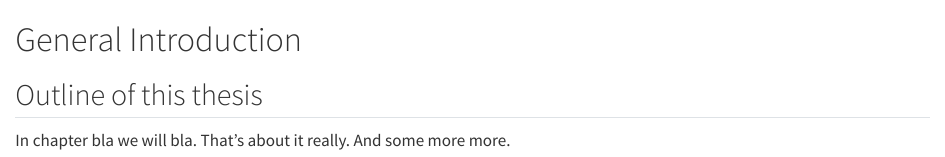
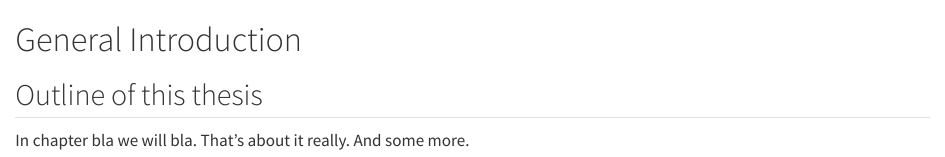
Before and after one commit to edbonneville/phd-thesis, a Quarto document (general-introduction.qmd): the page in a window 1100 px wide, from its top. Rendered offline with R 4.5, knitr and Pandoc in place of Quarto, with nearby package versions.

Commit message:
Using main ting, test

```diff
--- a/general-introduction.qmd
+++ b/general-introduction.qmd
@@ -2,4 +2,4 @@
 
 ## Outline of this thesis
 
-In chapter bla we will bla. That's about it really. And some more more.
+In chapter bla we will bla. That's about it really. And some more.
```
